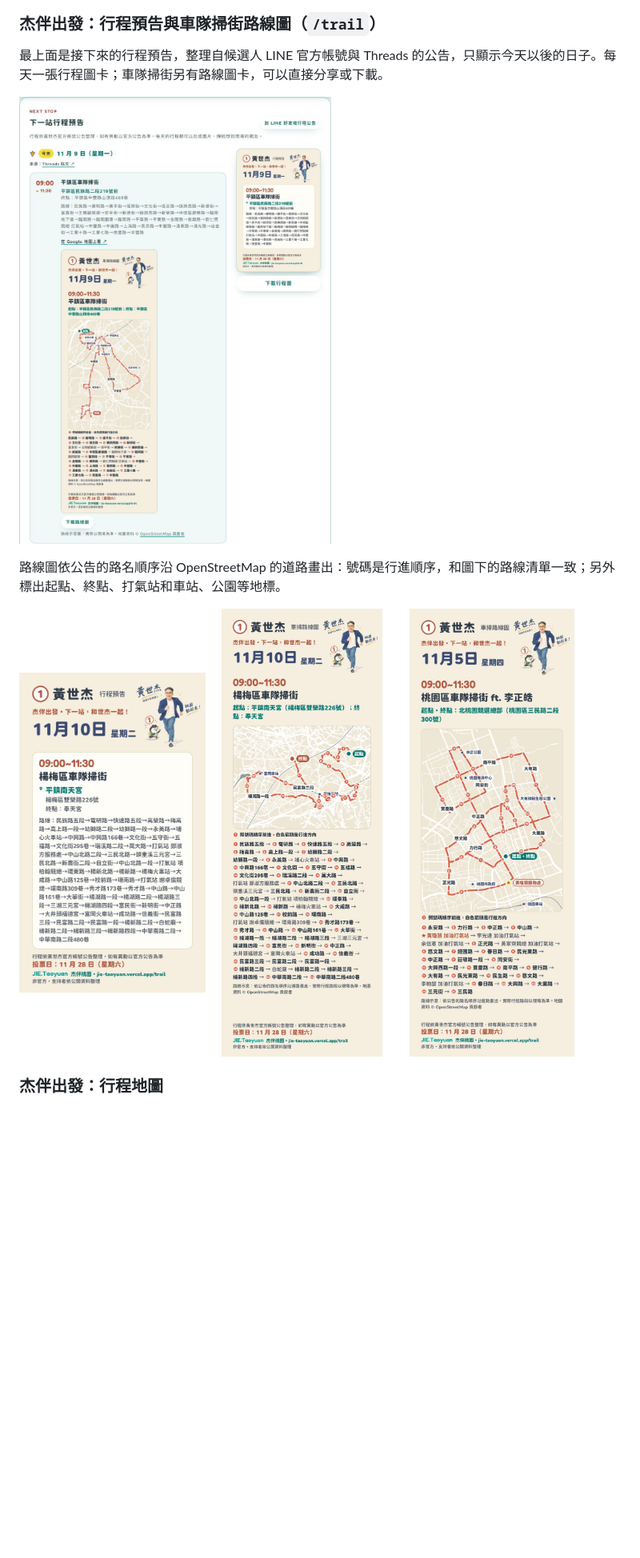
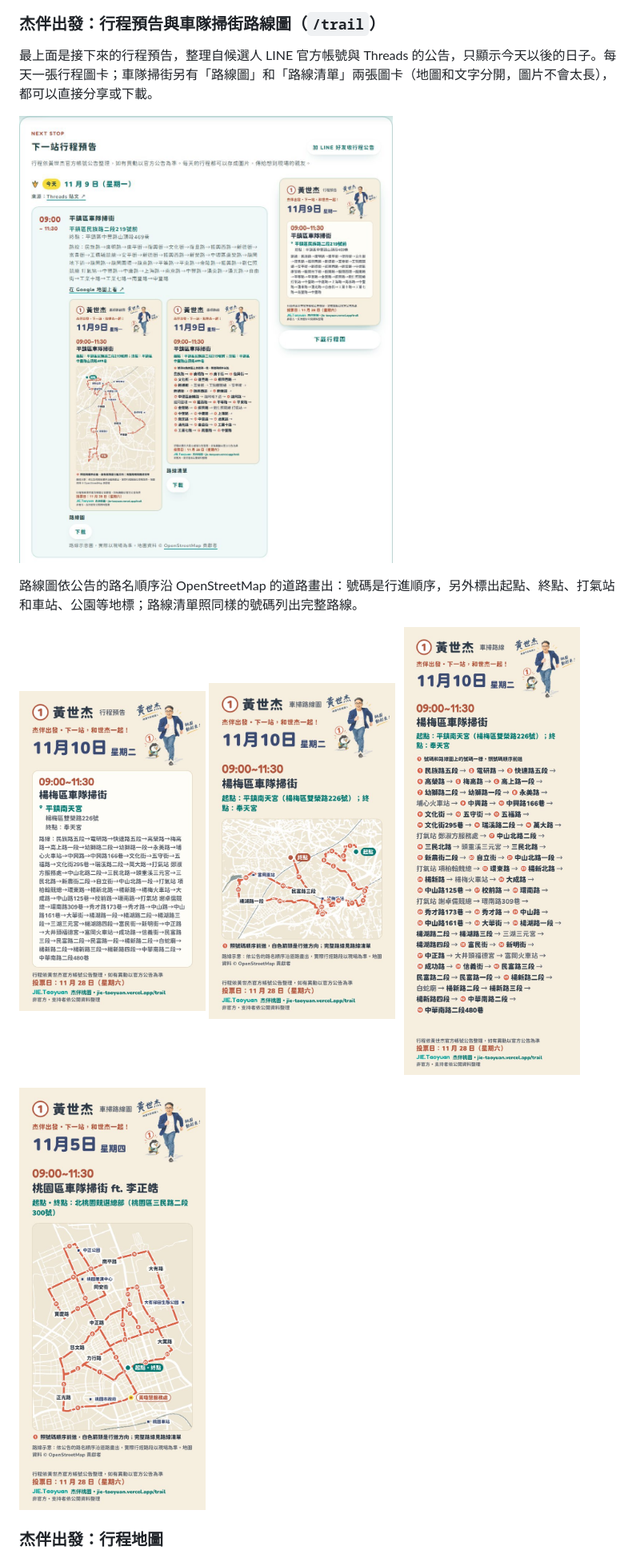
Before and after one commit to sunnerSnow/JIE.Taoyuan, a Markdown page: README.md, the part around one of its changes. Shown at 80% size. GitHub-like rendering; pictures changed too: docs/screenshots/card-route-list.jpg (added), docs/screenshots/card-route-taoyuan.jpg, docs/screenshots/card-route.jpg; blank space fills up the shorter version.

Commit message:
車掃路線圖拆成「路線圖」「路線清單」兩張圖卡
- 路線圖卡只放地圖（號碼、地標、起終點），完整路線另做路線清單卡（/trail/schedule/日期/route/時間/list），號碼一致、字放大，圖片不再過長
- 杰伴出發的行程預告並排顯示兩張圖卡，各自可分享、下載；手機上按鈕改成短字
- README、維護手冊、/line-schedule 同步更新，換上新的路線圖截圖並加上路線清單截圖

```diff
--- a/README.md
+++ b/README.md
@@ -47,5 +47,5 @@
 
 ### 杰伴出發：行程預告與車隊掃街路線圖（`/trail`）
 
-最上面是接下來的行程預告，整理自候選人 LINE 官方帳號與 Threads 的公告，只顯示今天以後的日子。每天一張行程圖卡；車隊掃街另有路線圖卡，可以直接分享或下載。
+最上面是接下來的行程預告，整理自候選人 LINE 官方帳號與 Threads 的公告，只顯示今天以後的日子。每天一張行程圖卡；車隊掃街另有「路線圖」和「路線清單」兩張圖卡（地圖和文字分開，圖片不會太長），都可以直接分享或下載。
 
@@ -53,10 +53,13 @@
 
-路線圖依公告的路名順序沿 OpenStreetMap 的道路畫出：號碼是行進順序，和圖下的路線清單一致；另外標出起點、終點、打氣站和車站、公園等地標。
+路線圖依公告的路名順序沿 OpenStreetMap 的道路畫出：號碼是行進順序，另外標出起點、終點、打氣站和車站、公園等地標；路線清單照同樣的號碼列出完整路線。
 
 <p>
   <img src="docs/screenshots/card-schedule.jpg" alt="行程預告圖卡" width="31%">
   <img src="docs/screenshots/card-route.jpg" alt="楊梅區車隊掃街路線圖卡" width="31%">
-  <img src="docs/screenshots/card-route-taoyuan.jpg" alt="桃園區車隊掃街路線圖卡" width="31%">
+  <img src="docs/screenshots/card-route-list.jpg" alt="楊梅區車隊掃街路線清單卡" width="31%">
+</p>
+<p>
+  <img src="docs/screenshots/card-route-taoyuan.jpg" alt="桃園區車隊掃街路線圖卡（號碼、地標、黃瓊慧服務處）" width="31%">
 </p>
 
 ### 杰伴出發：行程地圖
```
Also changed, not shown: other parts of README.md (+1 -1 lines), MAINTENANCE.md (+2 -1 lines), 7 other files.
